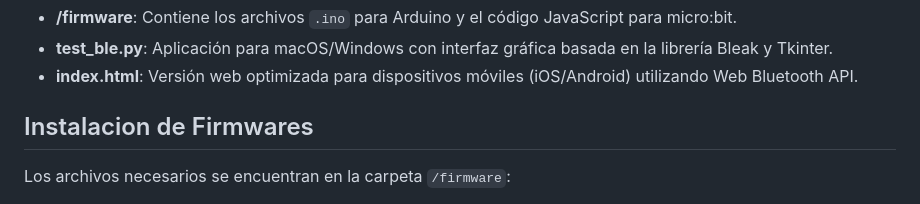
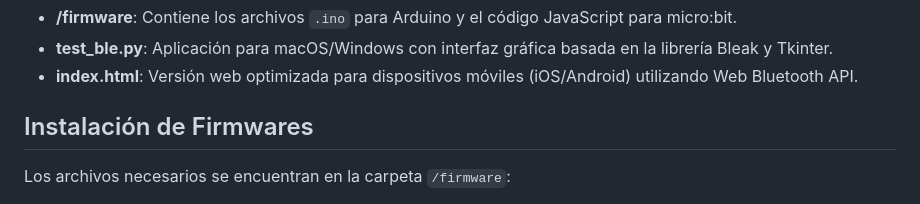
Before and after one commit to smartteamok/ScratchJr-Backend, a Markdown page: README.md, the part around the change. Rendered like a GitHub page.

Commit message:
Fix typo in 'Instalacion' to 'Instalación'

```diff
--- a/README.md
+++ b/README.md
@@ -8,7 +8,7 @@ Este proyecto permite controlar un Arduino Nano (Educabot) y una BBC micro:bit V
 * **test_ble.py**: Aplicación para macOS/Windows con interfaz gráfica basada en la librería Bleak y Tkinter.
 * **index.html**: Versión web optimizada para dispositivos móviles (iOS/Android) utilizando Web Bluetooth API.
 
-## Instalacion de Firmwares
+## Instalación de Firmwares
 
 Los archivos necesarios se encuentran en la carpeta `/firmware`:
 
```
